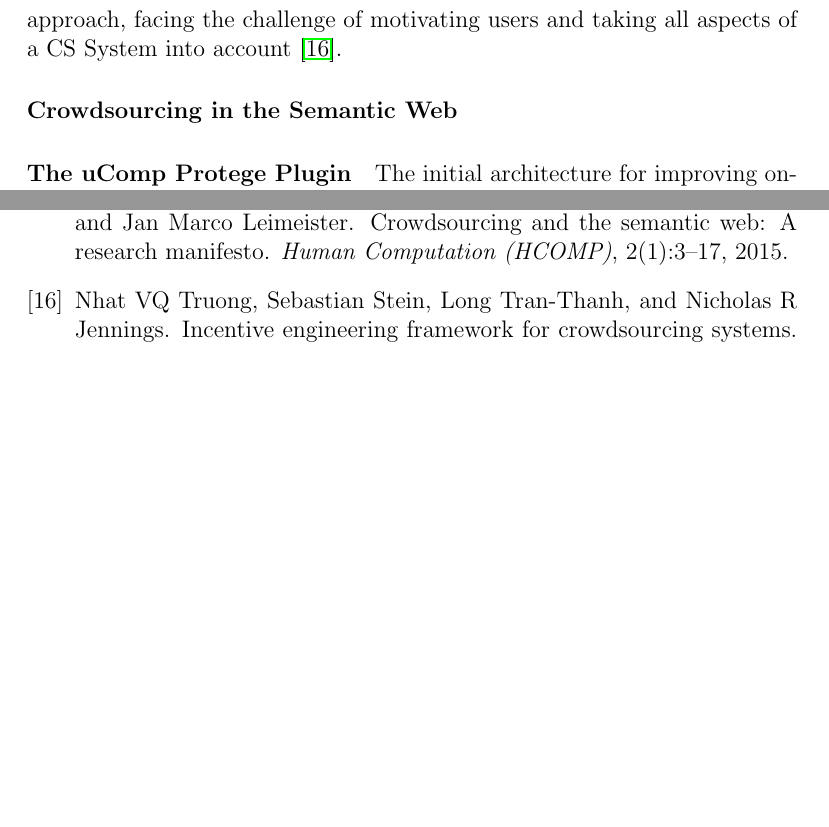
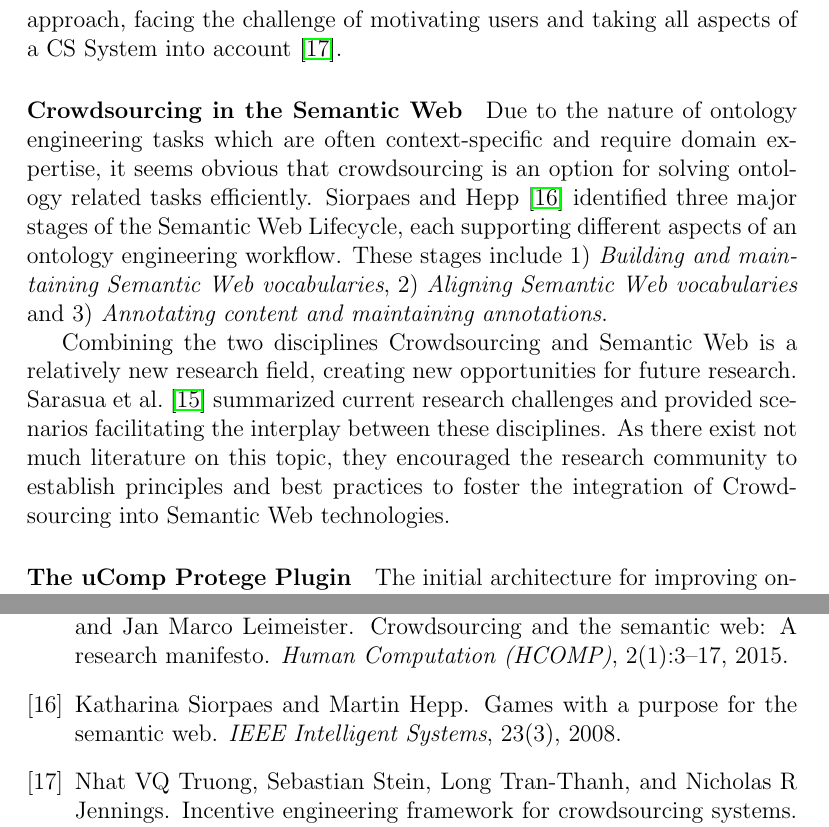
Before and after one commit to philatelist05/MasterThesis, a LaTeX document (Proposal/proposal.tex): two parts of pages 8 and 11 of 12 before the commit and two parts of pages 8 and 12 of 13 after it, joined at a grey line, cut so that both start at the same text, the shorter picture padded with empty space. Compiled offline with pdfLaTeX.

Commit message:
Finished 'Crowdsourcing in the Semantic Web'

```diff
--- a/Proposal/proposal.tex
+++ b/Proposal/proposal.tex
@@ -103,7 +103,14 @@ This paper also highlights four major challenges inherent to \emph{any} CS~Syste
 \end{inparaenum}.
 Even though several CS~Systems have addressed these challenges, there is little analysis evaluating task design, marketplace dynamics and worker behavior in a broader context~\cite{jain2017understanding}. Also, it needs more research in the direction of a more complete approach, facing the challenge of motivating users and taking all aspects of a CS~System into account~\cite{truong2016incentive}.
 \paragraph{Crowdsourcing in the Semantic Web}
-%1-3 paragraph about crowdsourcing in Semantic Web and concrete life-cycle stages in ontology engineering (based on SWJ table)
+Due to the nature of ontology engineering tasks which are often context-specific and require domain expertise, it seems obvious that crowdsourcing is an option for solving ontology related tasks efficiently. \citet{siorpaes2008games} identified three major stages of the Semantic Web Lifecycle, each supporting different aspects of an ontology engineering workflow. These stages include
+\begin{inparaenum}[1)]
+		\item \emph{Building and maintaining Semantic Web vocabularies},
+		\item \emph{Aligning Semantic Web vocabularies} and
+		\item \emph{Annotating content and maintaining annotations}.
+\end{inparaenum}
+
+Combining the two disciplines Crowdsourcing and Semantic Web is a relatively new research field, creating new opportunities for future research. \citet{sarasua2015crowdsourcing} summarized current research challenges and provided scenarios facilitating the interplay between these disciplines. As there exist not much literature on this topic, they encouraged the research community to establish principles and best practices to foster the integration of Crowdsourcing into Semantic Web technologies.
 
 \paragraph{The uComp Protege Plugin}
 The initial architecture for improving ontology engineering tasks with the help of crowdsourcing that will be used as a baseline for this thesis was introduced by \citet{wohlgenannt2016crowd}. The authors reported that \enquote{its use reduces the working times for the ontology engineers 11 times, lowers the overall task costs by 40\% to 83\% depending on the crowdsourcing settings used and leads to data quality comparable with that of tasks performed by ontology engineers.} The overall workflow ranging from task specification to result interpretation and presentation used by the tool is shown in Figure~\ref{fig:ucomp_workflow}.
```
Also changed, not shown: Proposal/literature.bib (+9 -0 lines).
